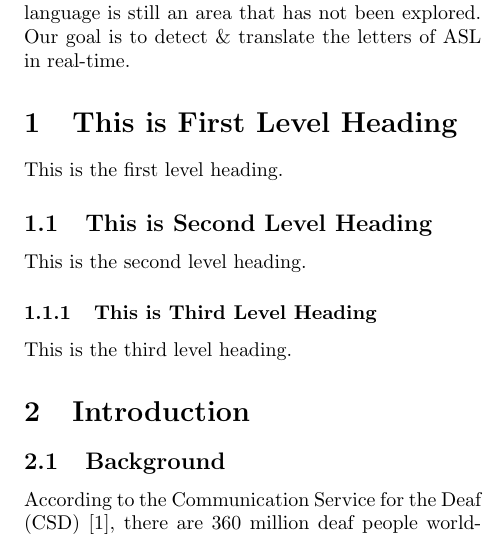
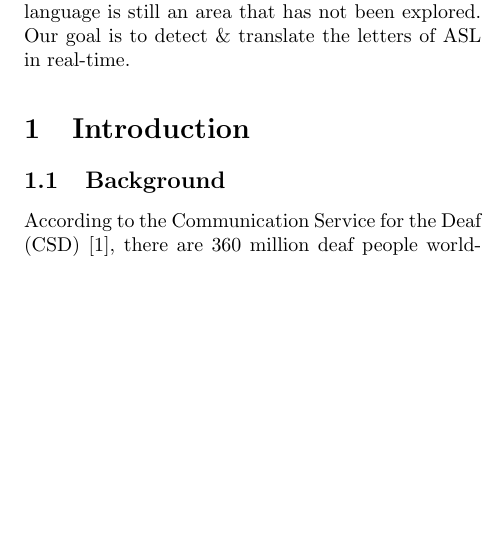
Before and after one commit to Mohammed-Shoaib/ASL-Fingerspelling, a LaTeX paper (research/main.tex): part of one column of page 2 of 3, cut so that both start at the same text, the shorter picture padded with empty space. Compiled offline with pdfLaTeX.

Commit message:
Remove unnecessary headers and sections

```diff
--- a/research/main.tex
+++ b/research/main.tex
@@ -44,15 +44,6 @@ translation services have become easily accessible for about 100
 languages, sign language is still an area that has not been explored.
 Our goal is to detect \& translate the letters of \gls{asl} in real-time.
 \end{abstract}
-
-\section{This is First Level Heading}
-This is the first level heading.
-
-\subsection{This is Second Level Heading}
-This is the second level heading.
-
-\subsubsection{This is Third Level Heading}
-This is the third level heading.
 
 \section{Introduction}
 
```
